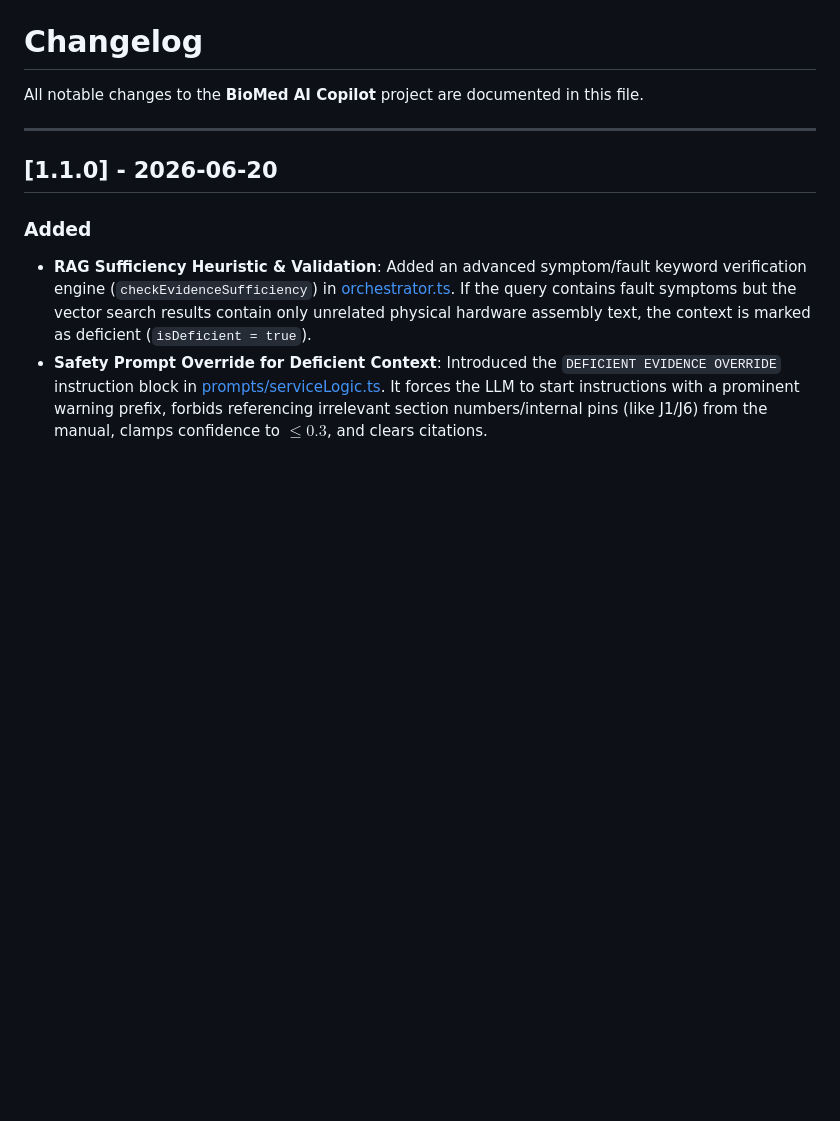
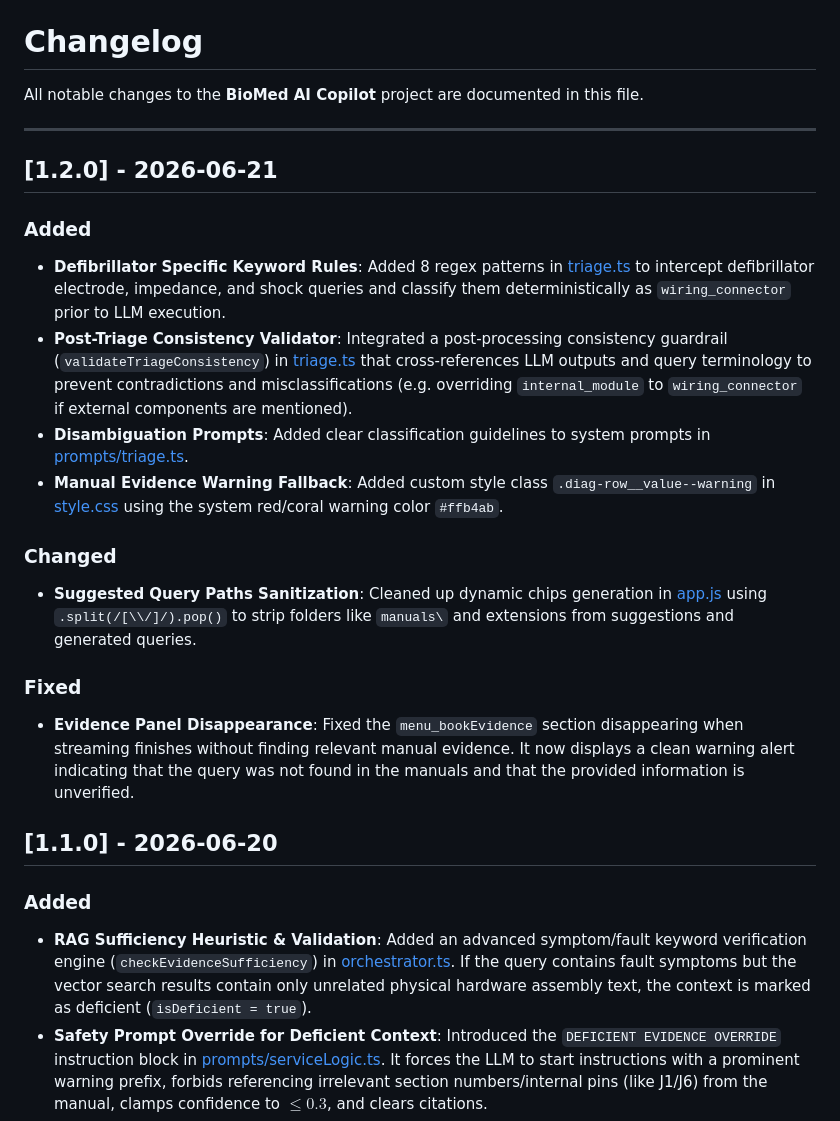
Before and after one commit to Handilusa/Biomed-AI, a Markdown page: CHANGELOG.md, the part around the change. Rendered like a GitHub page; blank space fills up the shorter version.

Commit message:
docs: update CHANGELOG.md for v1.2.0 release

```diff
--- a/CHANGELOG.md
+++ b/CHANGELOG.md
@@ -3,6 +3,20 @@
 All notable changes to the **BioMed AI Copilot** project are documented in this file.
 
 ---
+
+## [1.2.0] - 2026-06-21
+
+### Added
+- **Defibrillator Specific Keyword Rules**: Added 8 regex patterns in [triage.ts](file:///c:/Users/Handi/Desktop/MedPSY/src/agents/triage.ts) to intercept defibrillator electrode, impedance, and shock queries and classify them deterministically as `wiring_connector` prior to LLM execution.
+- **Post-Triage Consistency Validator**: Integrated a post-processing consistency guardrail (`validateTriageConsistency`) in [triage.ts](file:///c:/Users/Handi/Desktop/MedPSY/src/agents/triage.ts) that cross-references LLM outputs and query terminology to prevent contradictions and misclassifications (e.g. overriding `internal_module` to `wiring_connector` if external components are mentioned).
+- **Disambiguation Prompts**: Added clear classification guidelines to system prompts in [prompts/triage.ts](file:///c:/Users/Handi/Desktop/MedPSY/src/prompts/triage.ts).
+- **Manual Evidence Warning Fallback**: Added custom style class `.diag-row__value--warning` in [style.css](file:///c:/Users/Handi/Desktop/MedPSY/src/ui/public/style.css) using the system red/coral warning color `#ffb4ab`.
+
+### Changed
+- **Suggested Query Paths Sanitization**: Cleaned up dynamic chips generation in [app.js](file:///c:/Users/Handi/Desktop/MedPSY/src/ui/public/app.js) using `.split(/[\\/]/).pop()` to strip folders like `manuals\` and extensions from suggestions and generated queries.
+
+### Fixed
+- **Evidence Panel Disappearance**: Fixed the `menu_bookEvidence` section disappearing when streaming finishes without finding relevant manual evidence. It now displays a clean warning alert indicating that the query was not found in the manuals and that the provided information is unverified.
 
 ## [1.1.0] - 2026-06-20
 
```
